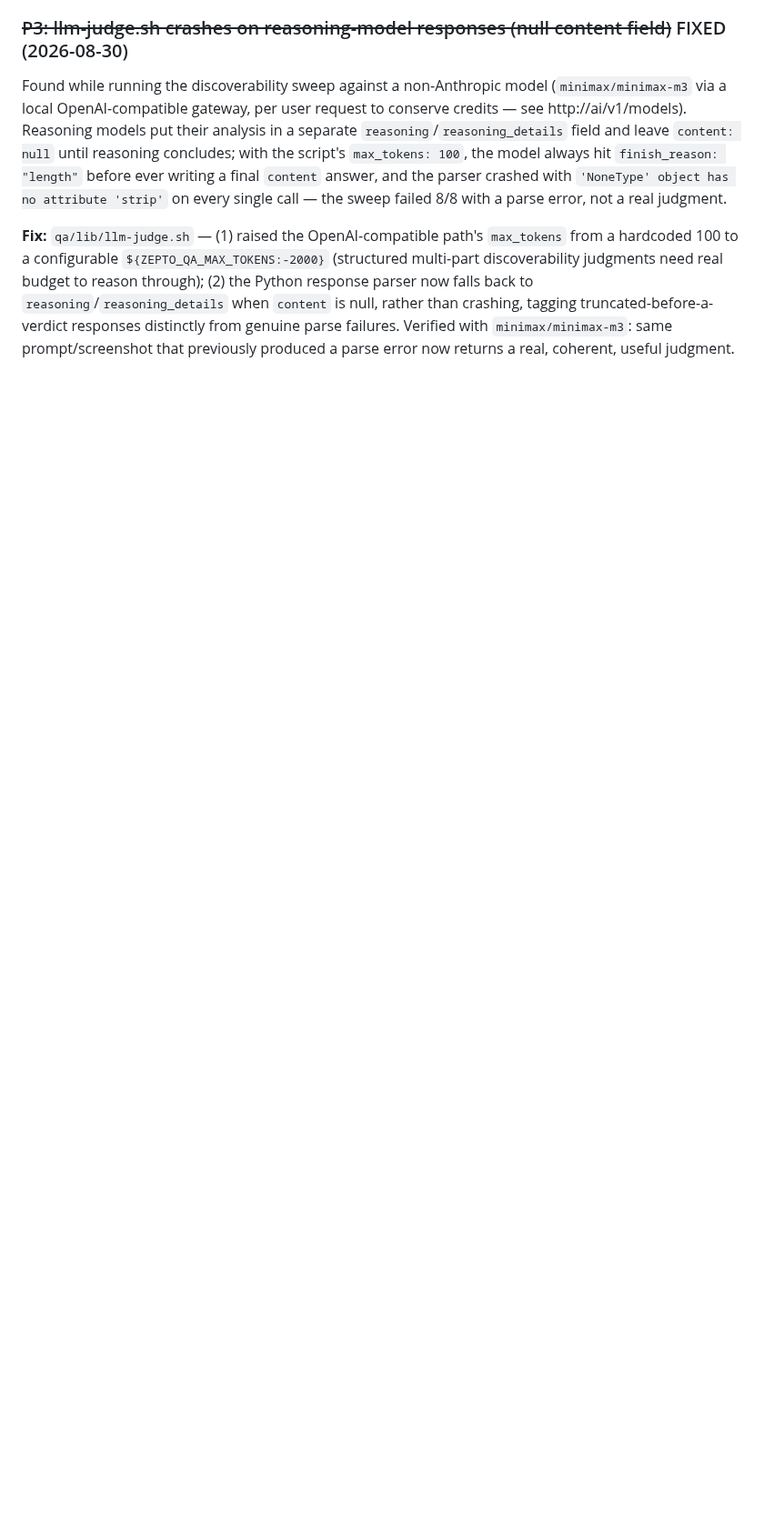
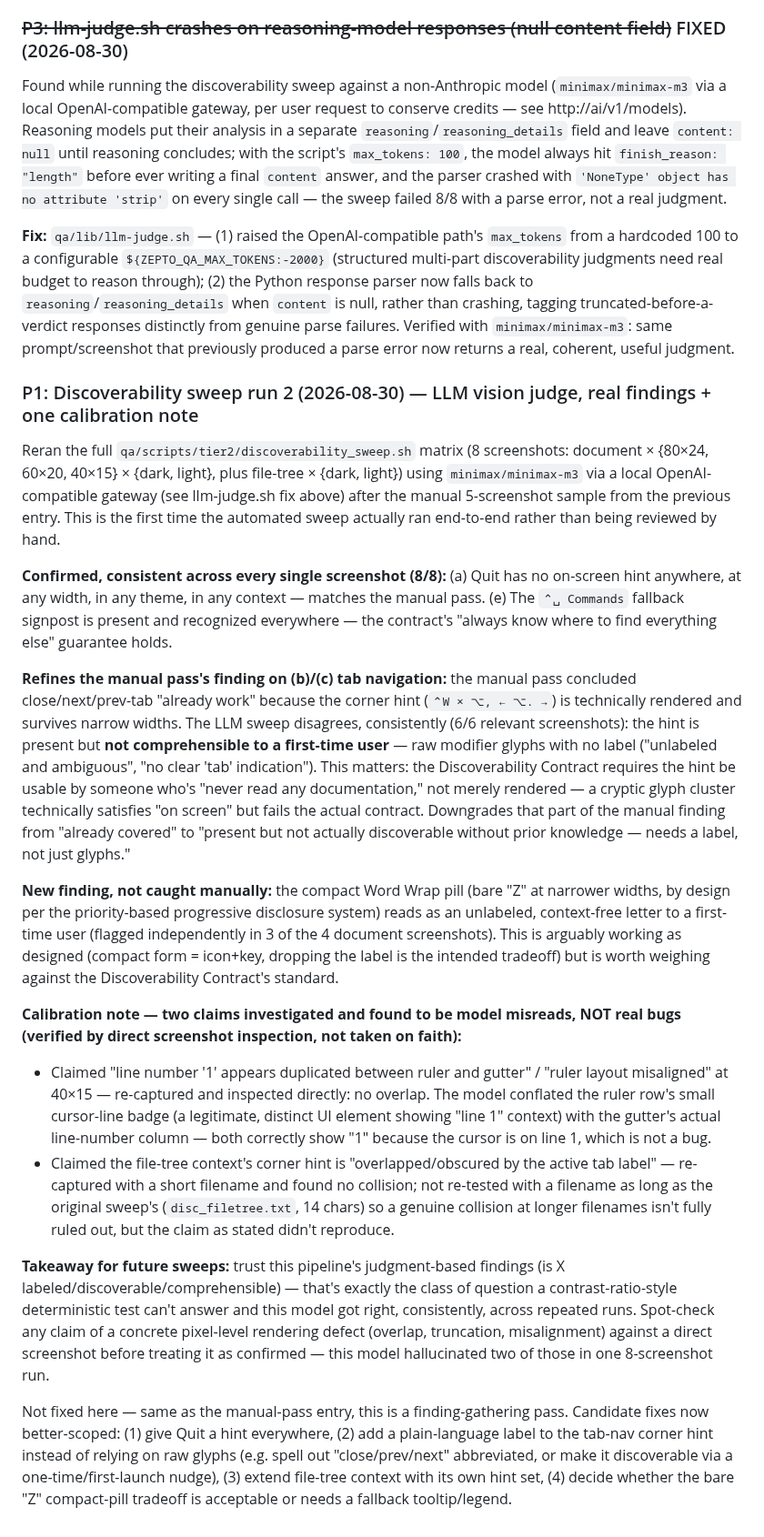
Before and after one commit to joewalnes/zepto, a Markdown page: bugs.md, the part around the change. Shown at 91% size. Rendered like a GitHub page; blank space fills up the shorter version.

Commit message:
Record discoverability sweep run 2 findings (LLM vision judge)
First end-to-end run of qa/scripts/tier2/discoverability_sweep.sh
(previous entry was a manual review, not the automated pipeline) using
minimax/minimax-m3 via a local OpenAI-compatible gateway. Confirms Quit
has no on-screen hint anywhere (8/8 screenshots), and the Commands
fallback signpost works everywhere.

Refines the earlier manual finding on tab navigation: the corner hint
is technically rendered but consistently flagged as uncomprehensible
to a first-time user without labels -- "present" isn't the same as
"discoverable" per the contract's own standard.

Also records two claimed rendering-bug findings that were investigated
and found to be model misreads (verified via direct screenshot
inspection, not taken on faith) -- a useful calibration note: this
pipeline's judgment calls (is X labeled/discoverable) are trustworthy,
its claims of concrete pixel-level defects need verification before
acting.

Co-Authored-By: Claude Fable 5 <noreply@anthropic.com>
Claude-Session: https://claude.ai/code/session_01TPBHEvtBTBUSxrGuuMWCy2

```diff
--- a/bugs.md
+++ b/bugs.md
@@ -1159,3 +1159,20 @@ Original entry deferred this as multi-session work; still the right call, but cu
 Found while running the discoverability sweep against a non-Anthropic model (`minimax/minimax-m3` via a local OpenAI-compatible gateway, per user request to conserve credits — see http://ai/v1/models). Reasoning models put their analysis in a separate `reasoning`/`reasoning_details` field and leave `content: null` until reasoning concludes; with the script's `max_tokens: 100`, the model always hit `finish_reason: "length"` before ever writing a final `content` answer, and the parser crashed with `'NoneType' object has no attribute 'strip'` on every single call — the sweep failed 8/8 with a parse error, not a real judgment.
 
 **Fix:** `qa/lib/llm-judge.sh` — (1) raised the OpenAI-compatible path's `max_tokens` from a hardcoded 100 to a configurable `${ZEPTO_QA_MAX_TOKENS:-2000}` (structured multi-part discoverability judgments need real budget to reason through); (2) the Python response parser now falls back to `reasoning`/`reasoning_details` when `content` is null, rather than crashing, tagging truncated-before-a-verdict responses distinctly from genuine parse failures. Verified with `minimax/minimax-m3`: same prompt/screenshot that previously produced a parse error now returns a real, coherent, useful judgment.
+
+### P1: Discoverability sweep run 2 (2026-08-30) — LLM vision judge, real findings + one calibration note
+Reran the full `qa/scripts/tier2/discoverability_sweep.sh` matrix (8 screenshots: document × {80×24, 60×20, 40×15} × {dark, light}, plus file-tree × {dark, light}) using `minimax/minimax-m3` via a local OpenAI-compatible gateway (see llm-judge.sh fix above) after the manual 5-screenshot sample from the previous entry. This is the first time the automated sweep actually ran end-to-end rather than being reviewed by hand.
+
+**Confirmed, consistent across every single screenshot (8/8):** (a) Quit has no on-screen hint anywhere, at any width, in any theme, in any context — matches the manual pass. (e) The `⌃␣ Commands` fallback signpost is present and recognized everywhere — the contract's "always know where to find everything else" guarantee holds.
+
+**Refines the manual pass's finding on (b)/(c) tab navigation:** the manual pass concluded close/next/prev-tab "already work" because the corner hint (`⌃W × ⌥, ← ⌥. →`) is technically rendered and survives narrow widths. The LLM sweep disagrees, consistently (6/6 relevant screenshots): the hint is present but **not comprehensible to a first-time user** — raw modifier glyphs with no label ("unlabeled and ambiguous", "no clear 'tab' indication"). This matters: the Discoverability Contract requires the hint be usable by someone who's "never read any documentation," not merely rendered — a cryptic glyph cluster technically satisfies "on screen" but fails the actual contract. Downgrades that part of the manual finding from "already covered" to "present but not actually discoverable without prior knowledge — needs a label, not just glyphs."
+
+**New finding, not caught manually:** the compact Word Wrap pill (bare "Z" at narrower widths, by design per the priority-based progressive disclosure system) reads as an unlabeled, context-free letter to a first-time user (flagged independently in 3 of the 4 document screenshots). This is arguably working as designed (compact form = icon+key, dropping the label is the intended tradeoff) but is worth weighing against the Discoverability Contract's standard.
+
+**Calibration note — two claims investigated and found to be model misreads, NOT real bugs (verified by direct screenshot inspection, not taken on faith):**
+- Claimed "line number '1' appears duplicated between ruler and gutter" / "ruler layout misaligned" at 40×15 — re-captured and inspected directly: no overlap. The model conflated the ruler row's small cursor-line badge (a legitimate, distinct UI element showing "line 1" context) with the gutter's actual line-number column — both correctly show "1" because the cursor is on line 1, which is not a bug.
+- Claimed the file-tree context's corner hint is "overlapped/obscured by the active tab label" — re-captured with a short filename and found no collision; not re-tested with a filename as long as the original sweep's (`disc_filetree.txt`, 14 chars) so a genuine collision at longer filenames isn't fully ruled out, but the claim as stated didn't reproduce.
+
+**Takeaway for future sweeps:** trust this pipeline's judgment-based findings (is X labeled/discoverable/comprehensible) — that's exactly the class of question a contrast-ratio-style deterministic test can't answer and this model got right, consistently, across repeated runs. Spot-check any claim of a concrete pixel-level rendering defect (overlap, truncation, misalignment) against a direct screenshot before treating it as confirmed — this model hallucinated two of those in one 8-screenshot run.
+
+Not fixed here — same as the manual-pass entry, this is a finding-gathering pass. Candidate fixes now better-scoped: (1) give Quit a hint everywhere, (2) add a plain-language label to the tab-nav corner hint instead of relying on raw glyphs (e.g. spell out "close/prev/next" abbreviated, or make it discoverable via a one-time/first-launch nudge), (3) extend file-tree context with its own hint set, (4) decide whether the bare "Z" compact-pill tradeoff is acceptable or needs a fallback tooltip/legend.
```
